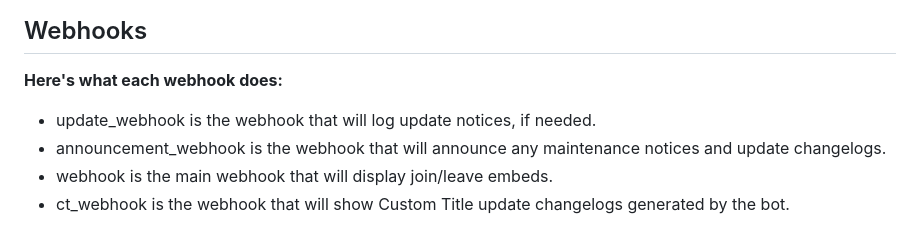
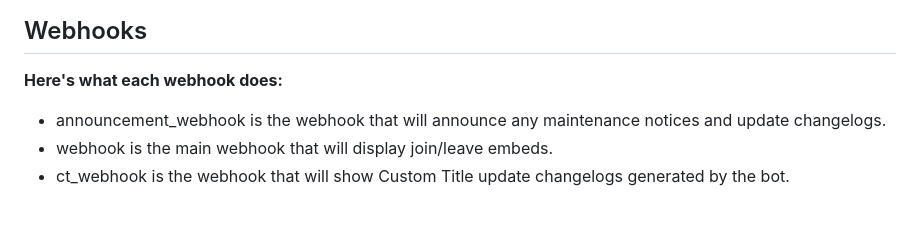
Before and after one commit to AaronWijesinghe/RobloxInvites, a Markdown page: README.md, the part around the change. Drawn GitHub-style.

Commit message:
feat: remove logging-related webhooks (they're kinda useless)

```diff
--- a/README.md
+++ b/README.md
@@ -16,7 +16,6 @@ The update system scans for new Roblox Invites updates at /users/YOUR_USER_NAME/
 
 ## Webhooks
 **Here's what each webhook does:**
-- update_webhook is the webhook that will log update notices, if needed.
 - announcement_webhook is the webhook that will announce any maintenance notices and update changelogs.
 - webhook is the main webhook that will display join/leave embeds.
 - ct_webhook is the webhook that will show Custom Title update changelogs generated by the bot.
```
